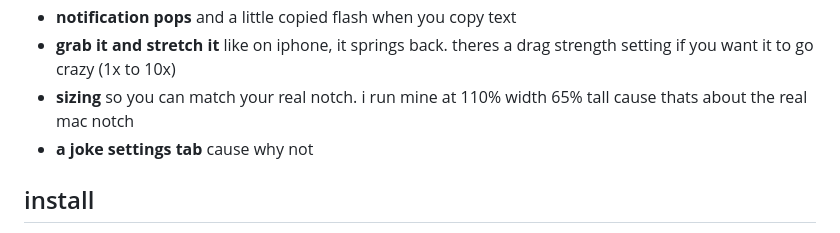
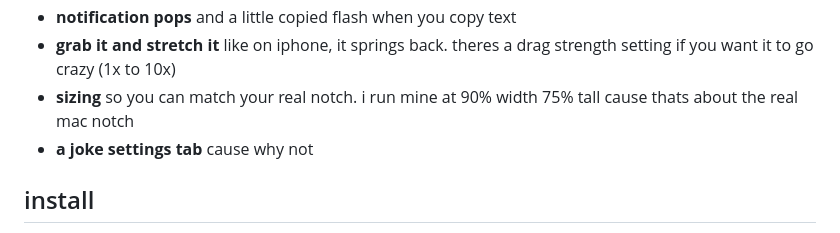
Before and after one commit to SpaceyF/Notch, a Markdown page: README.md, the part around the change. Drawn GitHub-style.

Commit message:
Update sizing parameters for notch display

```diff
--- a/README.md
+++ b/README.md
@@ -18,7 +18,7 @@ a mac-like notch / dynamic island but for windows. it sits at the top of your sc
 - **3d device cards** that pop with a spinning model when you plug something in (and you can hide the unknown ones)
 - **notification pops** and a little copied flash when you copy text
 - **grab it and stretch it** like on iphone, it springs back. theres a drag strength setting if you want it to go crazy (1x to 10x)
-- **sizing** so you can match your real notch. i run mine at 110% width 65% tall cause thats about the real mac notch
+- **sizing** so you can match your real notch. i run mine at 90% width 75% tall cause thats about the real mac notch
 - **a joke settings tab** cause why not
 
 ## install
```
